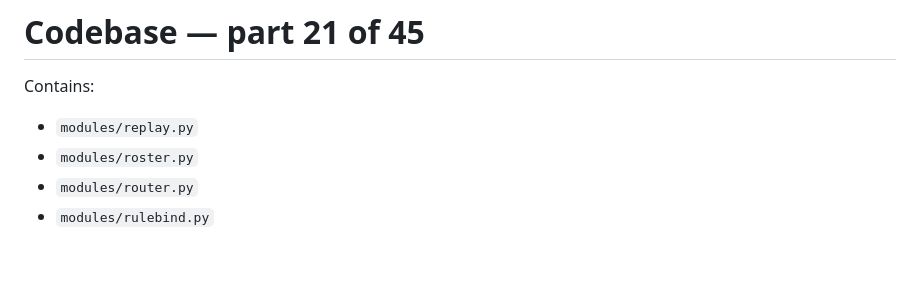
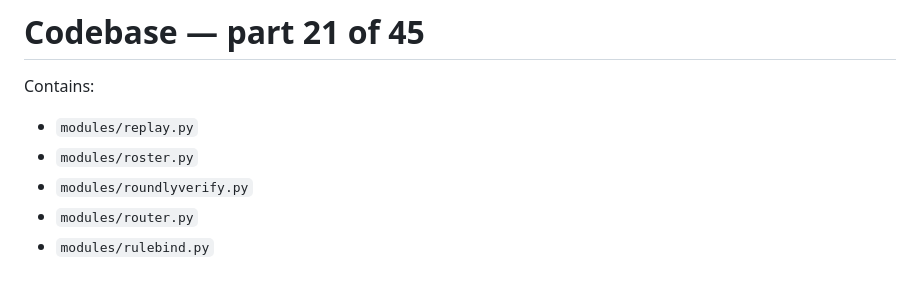
Before and after one commit to justrightdecorators-ops/aileash, a Markdown page: bundle/CODEBASE-21.md, the part around one of its changes. Drawn GitHub-style.

Commit message:
Bundle codebase [skip ci]

```diff
--- a/bundle/CODEBASE-21.md
+++ b/bundle/CODEBASE-21.md
@@ -3,6 +3,7 @@
 Contains:
 - `modules/replay.py`
 - `modules/roster.py`
+- `modules/roundlyverify.py`
 - `modules/router.py`
 - `modules/rulebind.py`
 
```
Also changed, not shown: other parts of bundle/CODEBASE-21.md (+111 -0 lines), bundle/CODEBASE.md (+2 -1 lines).
